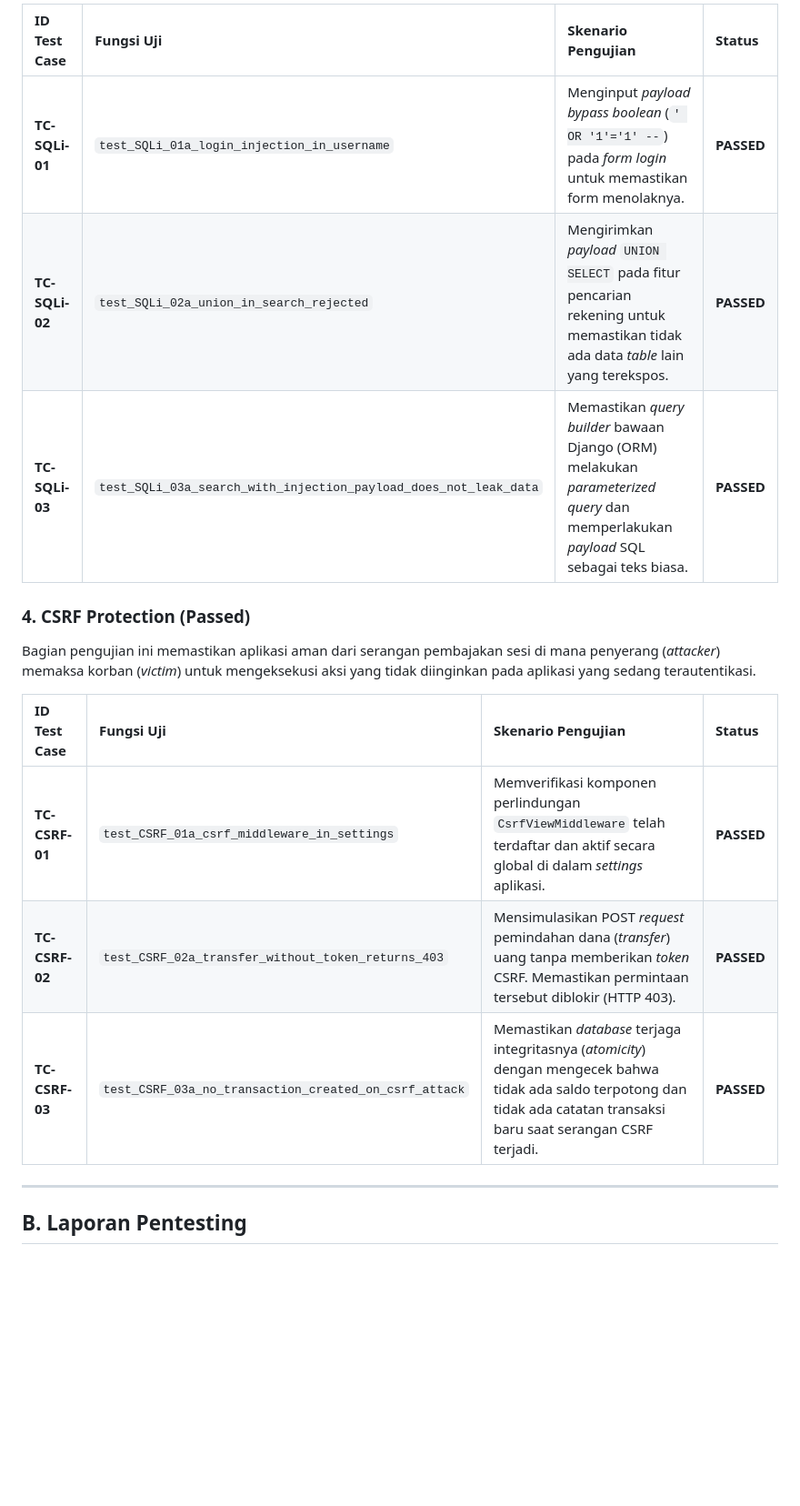
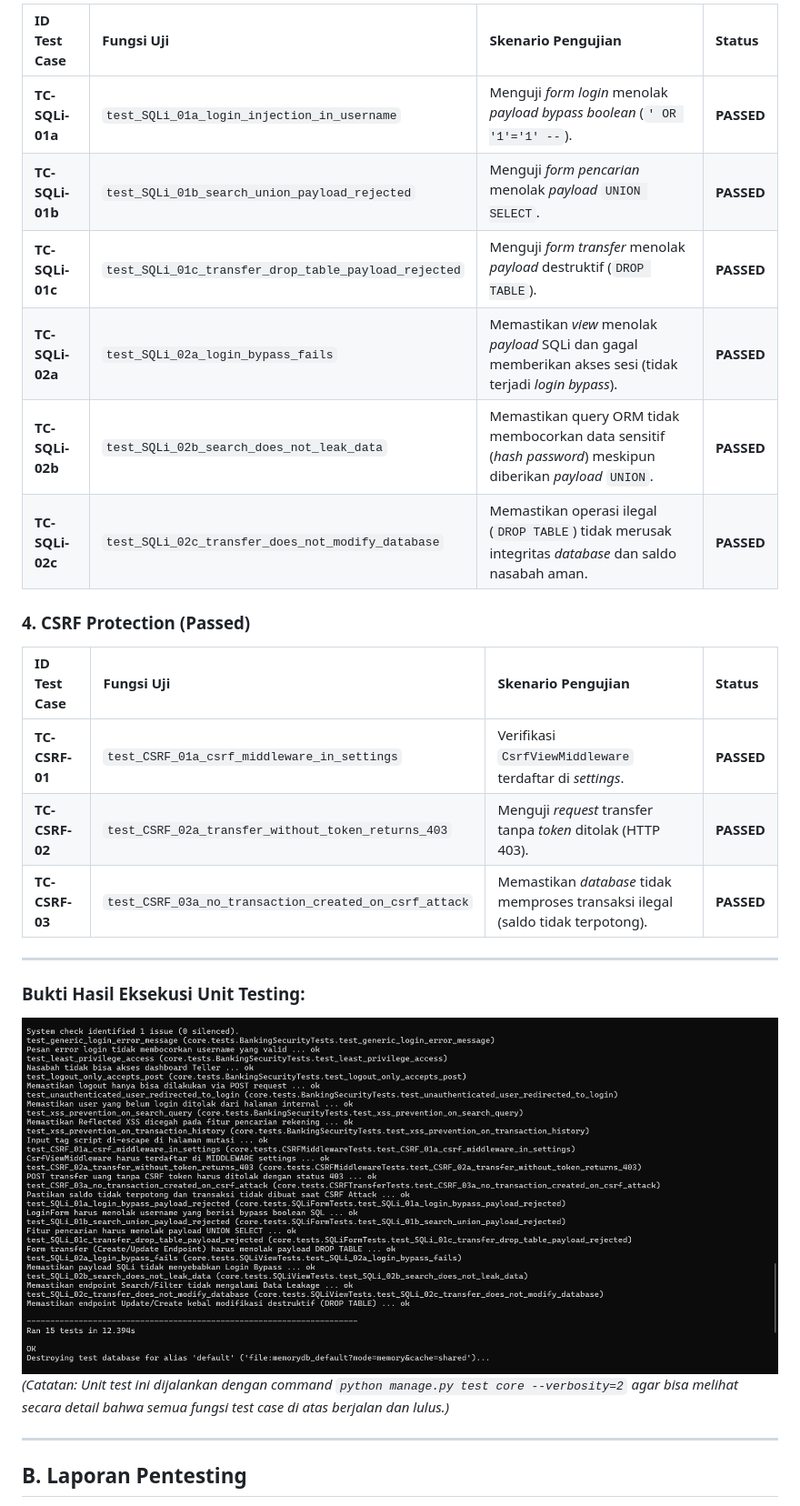
Before and after one commit to NO-BAD-PKPL-26/38_NOBAD, a Markdown page: README.md, the part around the change printed below. Shown: that part at 91% size. GitHub-like rendering; pictures changed too: screenshots/terminal_test_ok.png (added); blank space fills up the shorter version.

Commit message:
menyesuaikan unit test sesuai dengan info rubrik terbaru

```diff
--- a/README.md
+++ b/README.md
@@ -842,19 +838,26 @@ Bagian pengujian ini memvalidasi keamanan formulir (*forms*) dan kueri *database
 
-| ID Test Case   | Fungsi Uji      | Skenario Pengujian     | Status        |
-| :------------- | :-------------- | :--------------------- | :------------ |
-| **TC-SQLi-01** | `test_SQLi_01a_login_injection_in_username` | Menginput *payload bypass boolean* (`' OR '1'='1' --`) pada *form login* untuk memastikan form menolaknya. | **PASSED** |
-| **TC-SQLi-02** | `test_SQLi_02a_union_in_search_rejected` | Mengirimkan *payload* `UNION SELECT` pada fitur pencarian rekening untuk memastikan tidak ada data *table* lain yang terekspos. | **PASSED** |
-| **TC-SQLi-03** | `test_SQLi_03a_search_with_injection_payload_does_not_leak_data` | Memastikan *query builder* bawaan Django (ORM) melakukan *parameterized query* dan memperlakukan *payload* SQL sebagai teks biasa. | **PASSED** |
+| ID Test Case | Fungsi Uji | Skenario Pengujian | Status |
+| :--- | :--- | :--- | :--- |
+| **TC-SQLi-01a**| `test_SQLi_01a_login_injection_in_username` | Menguji *form login* menolak *payload bypass boolean* (`' OR '1'='1' --`). | **PASSED** |
+| **TC-SQLi-01b**| `test_SQLi_01b_search_union_payload_rejected` | Menguji *form pencarian* menolak *payload* `UNION SELECT`. | **PASSED** |
+| **TC-SQLi-01c**| `test_SQLi_01c_transfer_drop_table_payload_rejected`| Menguji *form transfer* menolak *payload* destruktif (`DROP TABLE`). | **PASSED** |
+| **TC-SQLi-02a**| `test_SQLi_02a_login_bypass_fails` | Memastikan *view* menolak *payload* SQLi dan gagal memberikan akses sesi (tidak terjadi *login bypass*). | **PASSED** |
+| **TC-SQLi-02b**| `test_SQLi_02b_search_does_not_leak_data` | Memastikan query ORM tidak membocorkan data sensitif (*hash password*) meskipun diberikan *payload* `UNION`. | **PASSED** |
+| **TC-SQLi-02c**| `test_SQLi_02c_transfer_does_not_modify_database`| Memastikan operasi ilegal (`DROP TABLE`) tidak merusak integritas *database* dan saldo nasabah aman. | **PASSED** |
 
 ### 4. CSRF Protection (Passed)
 
-Bagian pengujian ini memastikan aplikasi aman dari serangan pembajakan sesi di mana penyerang (*attacker*) memaksa korban (*victim*) untuk mengeksekusi aksi yang tidak diinginkan pada aplikasi yang sedang terautentikasi.
-
 | ID Test Case | Fungsi Uji | Skenario Pengujian | Status |
 | :--- | :--- | :--- | :--- |
-| **TC-CSRF-01**| `test_CSRF_01a_csrf_middleware_in_settings` | Memverifikasi komponen perlindungan `CsrfViewMiddleware` telah terdaftar dan aktif secara global di dalam *settings* aplikasi. | **PASSED** |
-| **TC-CSRF-02**| `test_CSRF_02a_transfer_without_token_returns_403`| Mensimulasikan POST *request* pemindahan dana (*transfer*) uang tanpa memberikan *token* CSRF. Memastikan permintaan tersebut diblokir (HTTP 403). | **PASSED** |
-| **TC-CSRF-03**| `test_CSRF_03a_no_transaction_created_on_csrf_attack` | Memastikan *database* terjaga integritasnya (*atomicity*) dengan mengecek bahwa tidak ada saldo terpotong dan tidak ada catatan transaksi baru saat serangan CSRF terjadi. | **PASSED** |
+| **TC-CSRF-01**| `test_CSRF_01a_csrf_middleware_in_settings` | Verifikasi `CsrfViewMiddleware` terdaftar di *settings*. | **PASSED** |
+| **TC-CSRF-02**| `test_CSRF_02a_transfer_without_token_returns_403`| Menguji *request* transfer tanpa *token* ditolak (HTTP 403). | **PASSED** |
+| **TC-CSRF-03**| `test_CSRF_03a_no_transaction_created_on_csrf_attack` | Memastikan *database* tidak memproses transaksi ilegal (saldo tidak terpotong). | **PASSED** |
+
+---
+
+### Bukti Hasil Eksekusi Unit Testing:
+![Screenshot Terminal Hasil Test](screenshots/terminal_test_ok.png)
+*(Catatan: Unit test ini dijalankan dengan command `python manage.py test core --verbosity=2` agar bisa melihat secara detail bahwa semua fungsi test case di atas berjalan dan lulus.)*
 
 ---
 
```
Also changed, not shown: other parts of README.md (+12 -16 lines), 1 other file.
